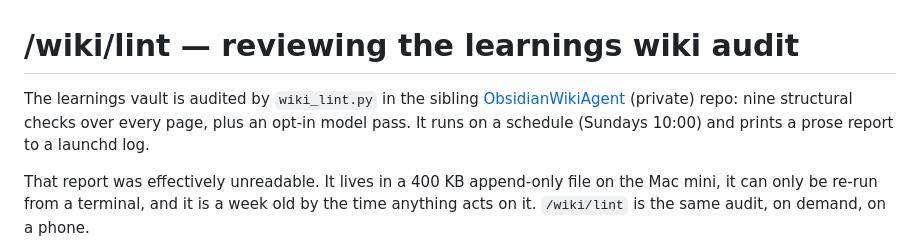
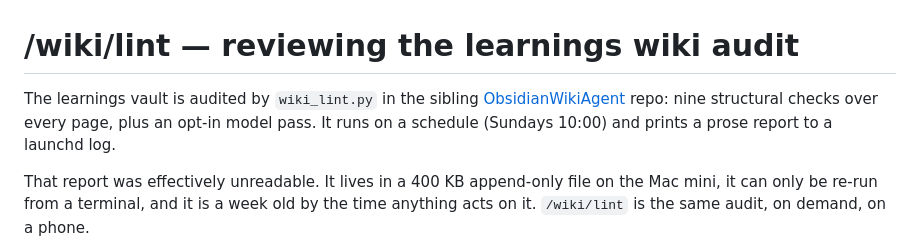
Before and after one commit to cjdube/LocalLLMAgent, a Markdown page: docs/wiki-lint.md, the part around the change. Drawn GitHub-style.

```diff
--- a/docs/wiki-lint.md
+++ b/docs/wiki-lint.md
@@ -1,8 +1,8 @@
 # /wiki/lint — reviewing the learnings wiki audit
 
 The learnings vault is audited by `wiki_lint.py` in the sibling
-[ObsidianWikiAgent](https://github.com/cjdube/ObsidianWikiAgent) (private)
-repo: nine structural checks over every page, plus an opt-in model pass. It runs on a
+[ObsidianWikiAgent](https://github.com/cjdube/ObsidianWikiAgent) repo: nine
+structural checks over every page, plus an opt-in model pass. It runs on a
 schedule (Sundays 10:00) and prints a prose report to a launchd log.
 
 That report was effectively unreadable. It lives in a 400 KB append-only file on
```
Also changed, not shown: README.md (+1 -2 lines), docs/external-tasks.md (+2 -2 lines).
